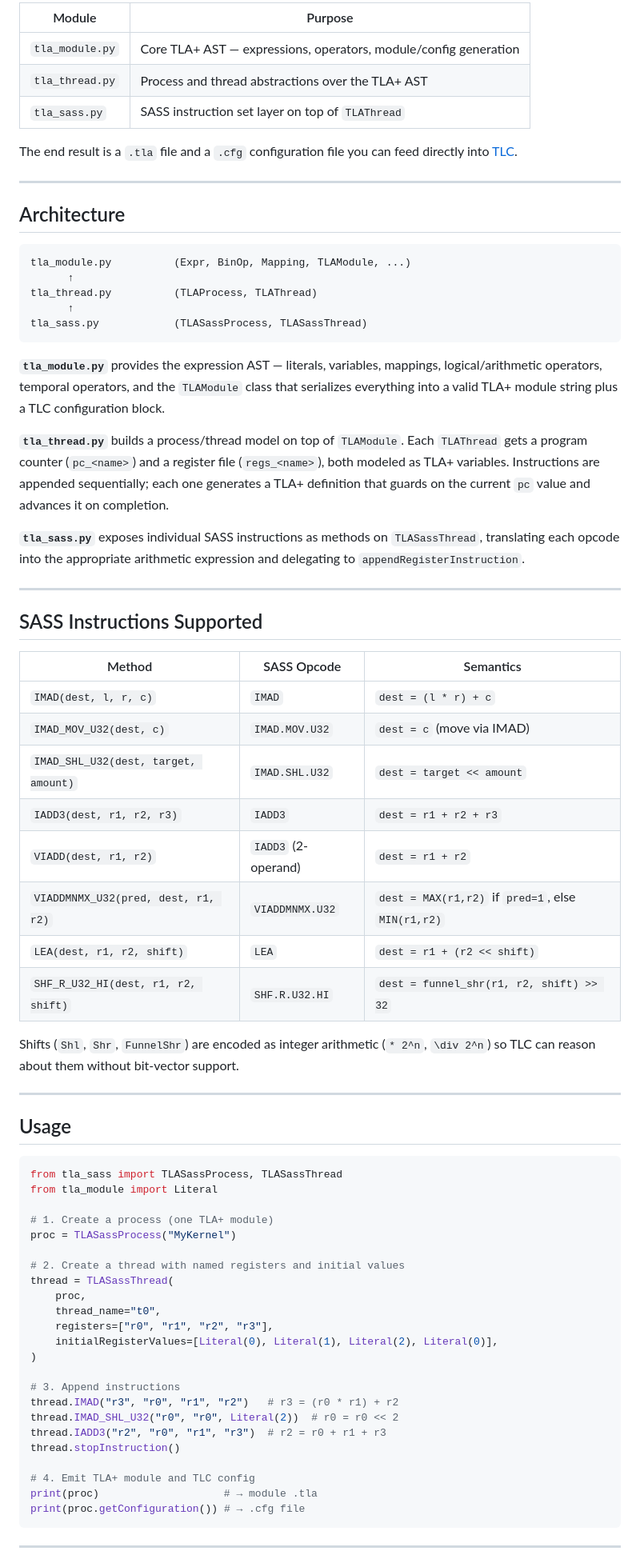
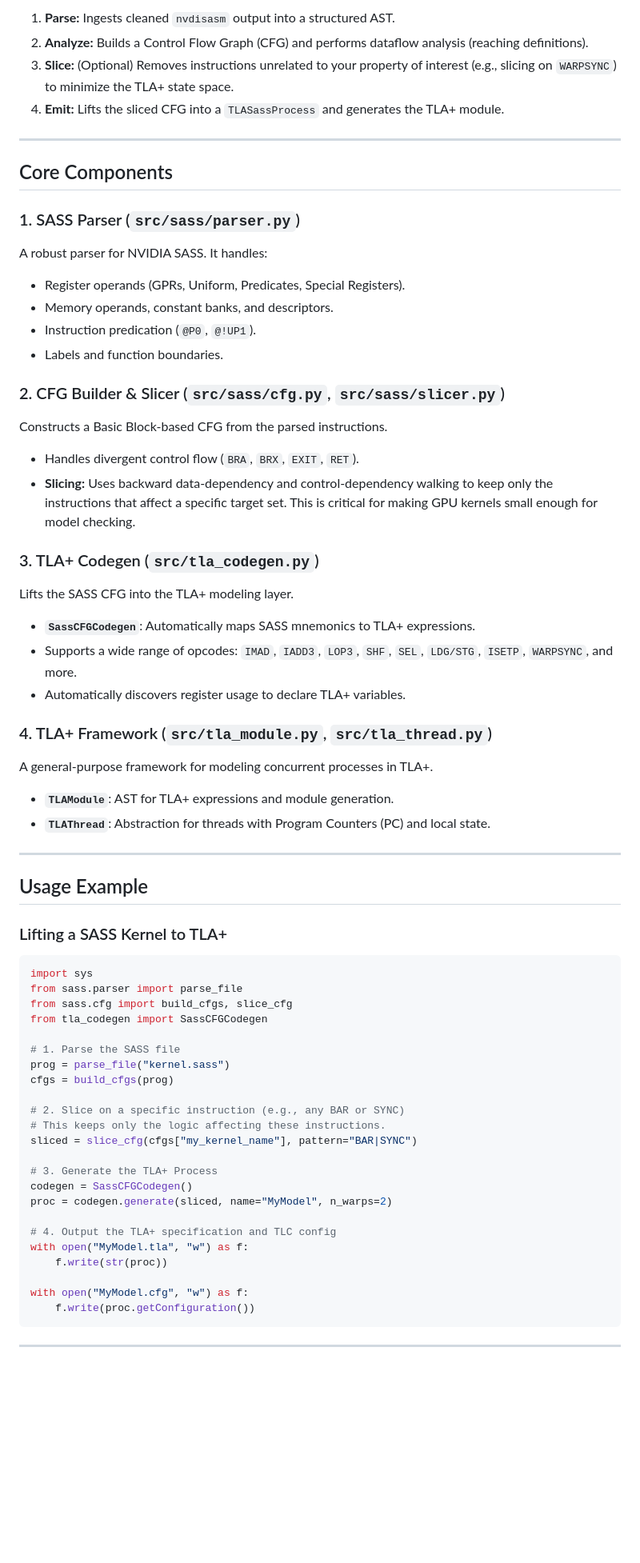
Before and after one commit to CoconutJJ/tlaplusgen, a Markdown page: README.md, the part around one of its changes. Shown at 80% size. Drawn GitHub-style; blank space fills up the shorter version.

````diff
--- a/README.md
+++ b/README.md
@@ -10,75 +20,66 @@ The library has three layers:
 
-| Module | Purpose |
-|---|---|
-| `tla_module.py` | Core TLA+ AST — expressions, operators, module/config generation |
-| `tla_thread.py` | Process and thread abstractions over the TLA+ AST |
-| `tla_sass.py` | SASS instruction set layer on top of `TLAThread` |
-
-The end result is a `.tla` file and a `.cfg` configuration file you can feed directly into [TLC](https://lamport.azurewebsites.net/tla/tools.html).
+1.  **Parse:** Ingests cleaned `nvdisasm` output into a structured AST.
+2.  **Analyze:** Builds a Control Flow Graph (CFG) and performs dataflow analysis (reaching definitions).
+3.  **Slice:** (Optional) Removes instructions unrelated to your property of interest (e.g., slicing on `WARPSYNC`) to minimize the TLA+ state space.
+4.  **Emit:** Lifts the sliced CFG into a `TLASassProcess` and generates the TLA+ module.
 
 ---
 
-## Architecture
+## Core Components
 
-```
-tla_module.py          (Expr, BinOp, Mapping, TLAModule, ...)
-      ↑
-tla_thread.py          (TLAProcess, TLAThread)
-      ↑
-tla_sass.py            (TLASassProcess, TLASassThread)
-```
+### 1. SASS Parser (`src/sass/parser.py`)
+A robust parser for NVIDIA SASS. It handles:
+- Register operands (GPRs, Uniform, Predicates, Special Registers).
+- Memory operands, constant banks, and descriptors.
+- Instruction predication (`@P0`, `@!UP1`).
+- Labels and function boundaries.
 
-**`tla_module.py`** provides the expression AST — literals, variables, mappings, logical/arithmetic operators, temporal operators, and the `TLAModule` class that serializes everything into a valid TLA+ module string plus a TLC configuration block.
+### 2. CFG Builder & Slicer (`src/sass/cfg.py`, `src/sass/slicer.py`)
+Constructs a Basic Block-based CFG from the parsed instructions.
+- Handles divergent control flow (`BRA`, `BRX`, `EXIT`, `RET`).
+- **Slicing:** Uses backward data-dependency and control-dependency walking to keep only the instructions that affect a specific target set. This is critical for making GPU kernels small enough for model checking.
 
-**`tla_thread.py`** builds a process/thread model on top of `TLAModule`. Each `TLAThread` gets a program counter (`pc_<name>`) and a register file (`regs_<name>`), both modeled as TLA+ variables. Instructions are appended sequentially; each one generates a TLA+ definition that guards on the current `pc` value and advances it on completion.
+### 3. TLA+ Codegen (`src/tla_codegen.py`)
+Lifts the SASS CFG into the TLA+ modeling layer.
+- **`SassCFGCodegen`**: Automatically maps SASS mnemonics to TLA+ expressions.
+- Supports a wide range of opcodes: `IMAD`, `IADD3`, `LOP3`, `SHF`, `SEL`, `LDG/STG`, `ISETP`, `WARPSYNC`, and more.
+- Automatically discovers register usage to declare TLA+ variables.
 
-**`tla_sass.py`** exposes individual SASS instructions as methods on `TLASassThread`, translating each opcode into the appropriate arithmetic expression and delegating to `appendRegisterInstruction`.
+### 4. TLA+ Framework (`src/tla_module.py`, `src/tla_thread.py`)
+A general-purpose framework for modeling concurrent processes in TLA+.
+- **`TLAModule`**: AST for TLA+ expressions and module generation.
+- **`TLAThread`**: Abstraction for threads with Program Counters (PC) and local state.
 
 ---
 
-## SASS Instructions Supported
+## Usage Example
 
-| Method | SASS Opcode | Semantics |
-|---|---|---|
-| `IMAD(dest, l, r, c)` | `IMAD` | `dest = (l * r) + c` |
-| `IMAD_MOV_U32(dest, c)` | `IMAD.MOV.U32` | `dest = c` (move via IMAD) |
-| `IMAD_SHL_U32(dest, target, amount)` | `IMAD.SHL.U32` | `dest = target << amount` |
-| `IADD3(dest, r1, r2, r3)` | `IADD3` | `dest = r1 + r2 + r3` |
-| `VIADD(dest, r1, r2)` | `IADD3` (2-operand) | `dest = r1 + r2` |
-| `VIADDMNMX_U32(pred, dest, r1, r2)` | `VIADDMNMX.U32` | `dest = MAX(r1,r2)` if `pred=1`, else `MIN(r1,r2)` |
-| `LEA(dest, r1, r2, shift)` | `LEA` | `dest = r1 + (r2 << shift)` |
-| `SHF_R_U32_HI(dest, r1, r2, shift)` | `SHF.R.U32.HI` | `dest = funnel_shr(r1, r2, shift) >> 32` |
-
-Shifts (`Shl`, `Shr`, `FunnelShr`) are encoded as integer arithmetic (`* 2^n`, `\div 2^n`) so TLC can reason about them without bit-vector support.
-
----
-
-## Usage
+### Lifting a SASS Kernel to TLA+
 
 ```python
-from tla_sass import TLASassProcess, TLASassThread
-from tla_module import Literal
+import sys
+from sass.parser import parse_file
+from sass.cfg import build_cfgs, slice_cfg
+from tla_codegen import SassCFGCodegen
 
-# 1. Create a process (one TLA+ module)
-proc = TLASassProcess("MyKernel")
+# 1. Parse the SASS file
+prog = parse_file("kernel.sass")
+cfgs = build_cfgs(prog)
 
-# 2. Create a thread with named registers and initial values
-thread = TLASassThread(
-    proc,
-    thread_name="t0",
-    registers=["r0", "r1", "r2", "r3"],
-    initialRegisterValues=[Literal(0), Literal(1), Literal(2), Literal(0)],
-)
+# 2. Slice on a specific instruction (e.g., any BAR or SYNC)
+# This keeps only the logic affecting these instructions.
+sliced = slice_cfg(cfgs["my_kernel_name"], pattern="BAR|SYNC")
 
-# 3. Append instructions
-thread.IMAD("r3", "r0", "r1", "r2")   # r3 = (r0 * r1) + r2
-thread.IMAD_SHL_U32("r0", "r0", Literal(2))  # r0 = r0 << 2
-thread.IADD3("r2", "r0", "r1", "r3")  # r2 = r0 + r1 + r3
-thread.stopInstruction()
+# 3. Generate the TLA+ Process
+codegen = SassCFGCodegen()
+proc = codegen.generate(sliced, name="MyModel", n_warps=2)
 
-# 4. Emit TLA+ module and TLC config
-print(proc)                    # → module .tla
-print(proc.getConfiguration()) # → .cfg file
+# 4. Output the TLA+ specification and TLC config
+with open("MyModel.tla", "w") as f:
+    f.write(str(proc))
+
+with open("MyModel.cfg", "w") as f:
+    f.write(proc.getConfiguration())
 ```
 
 ---
````
Also changed, not shown: other parts of README.md (+32 -49 lines).
